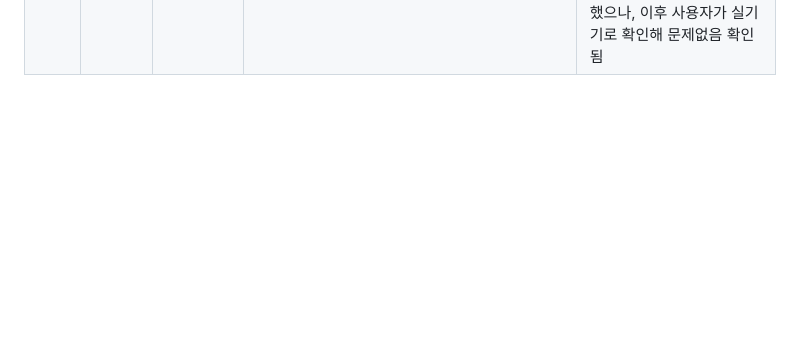
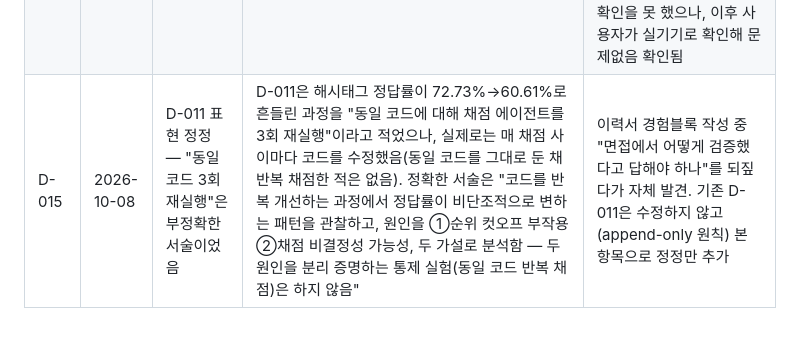
Before and after one commit to jiyeongxxxkim/text-pattern-extractor, a Markdown page: docs/00-decision-log.md, the part around the change. GitHub-like rendering; blank space fills up the shorter version.

Commit message:
docs: D-011 표현 정정 — 동일 코드 반복 채점이 아니었음 (D-015) (#20)
이력서 경험블록 작성 중 "동일 코드에 대해 채점을 3회 재실행"이라는
D-011 서술이 부정확하다는 걸 재검증 과정에서 발견함. 실제로는 매
채점 사이마다 코드를 수정했고, 동일 코드를 그대로 둔 채 반복
채점한 적은 없음.

append-only 원칙에 따라 D-011은 그대로 두고 D-015로 정정만 추가.

Closes #19

Co-authored-by: Claude Sonnet 5 <noreply@anthropic.com>

```diff
--- a/docs/00-decision-log.md
+++ b/docs/00-decision-log.md
@@ -19,3 +19,4 @@
 | D-012 | 2026-09-18 | 전화번호 추출 — AI 없이 규칙만으로 계좌번호와 구분 가능 | 한국 전화번호 국번(010/011/016~019/070/02/03X~06X)은 법정 고정 목록이라 은행명과 달리 오탈자 변형이 없음. prefix + 총 자릿수 조합만으로 계좌번호 등 다른 숫자와 충분히 구분되어, 신규 `extractPhone.js`를 정규식/규칙 기반으로만 구현 | 사용자 피드백(#4) 검토 중 "이것도 AI가 필요한가"라는 질문에서 출발. 실제로는 계좌번호보다 오히려 규칙화하기 쉬운 케이스였음을 확인 |
 | D-013 | 2026-09-18 | 규칙 실패 시 AI 폴백 프로토타입 — 이번 라운드 보류 | "다다음주"처럼 규칙이 못 잡는 표현에 대해 Claude를 폴백으로 호출하는 하이브리드 구조 제안했으나, 사용자가 이번 M6에는 포함하지 않기로 결정 | 다다음주 자체는 규칙 확장(D-없음, WEEKS_AHEAD 매핑 추가)만으로 해결되어 당장 AI 폴백이 필요하지 않았음. 폴백 구조 자체의 포트폴리오 가치(비용/지연시간 트레이드오프 의사결정 경험)는 별도 과제로 남겨둠 |
 | D-014 | 2026-09-18 | 시각 디자인 리뉴얼 — 사용자 목업에서 3가지 수정 후 반영 | 사용자가 제공한 레퍼런스 디자인을 그대로 따르지 않고 판단해 수정: ① 박스별 01/02/03/TEXT 대형 타이포 제외(경계 침범 + 4개 병렬 기능을 순차 단계처럼 오인시킬 위험) ② 복사 버튼 중복(상단 버튼 줄 + 결과 인라인) → 인라인 하나로 통합 ③ 계좌 결과에서 은행명이 빠지는 표시 방식 → "은행명 · 계좌번호" 한 줄로 합쳐 기존 기능(은행명 확인 가능) 유지 | 사용자가 "디자인을 고정하지 말고 참고해서 재디자인하라, 단 기존 기능은 바꾸지 말고 실제 결함은 옳은 판단으로 수정하라"고 명시적으로 위임. 데스크톱은 레퍼런스에 가깝게, 모바일은 히어로를 축소해 기능 박스 진입을 앞당김. 모바일 반응형은 PR 시점엔 브라우저 자동화 도구의 뷰포트 리사이즈 한계로 시각 확인을 못 했으나, 이후 사용자가 실기기로 확인해 문제없음 확인됨 |
+| D-015 | 2026-10-08 | D-011 표현 정정 — "동일 코드 3회 재실행"은 부정확한 서술이었음 | D-011은 해시태그 정답률이 72.73%→60.61%로 흔들린 과정을 "동일 코드에 대해 채점 에이전트를 3회 재실행"이라고 적었으나, 실제로는 매 채점 사이마다 코드를 수정했음(동일 코드를 그대로 둔 채 반복 채점한 적은 없음). 정확한 서술은 "코드를 반복 개선하는 과정에서 정답률이 비단조적으로 변하는 패턴을 관찰하고, 원인을 ①순위 컷오프 부작용 ②채점 비결정성 가능성, 두 가설로 분석함 — 두 원인을 분리 증명하는 통제 실험(동일 코드 반복 채점)은 하지 않음" | 이력서 경험블록 작성 중 "면접에서 어떻게 검증했다고 답해야 하나"를 되짚다가 자체 발견. 기존 D-011은 수정하지 않고(append-only 원칙) 본 항목으로 정정만 추가 |
```
